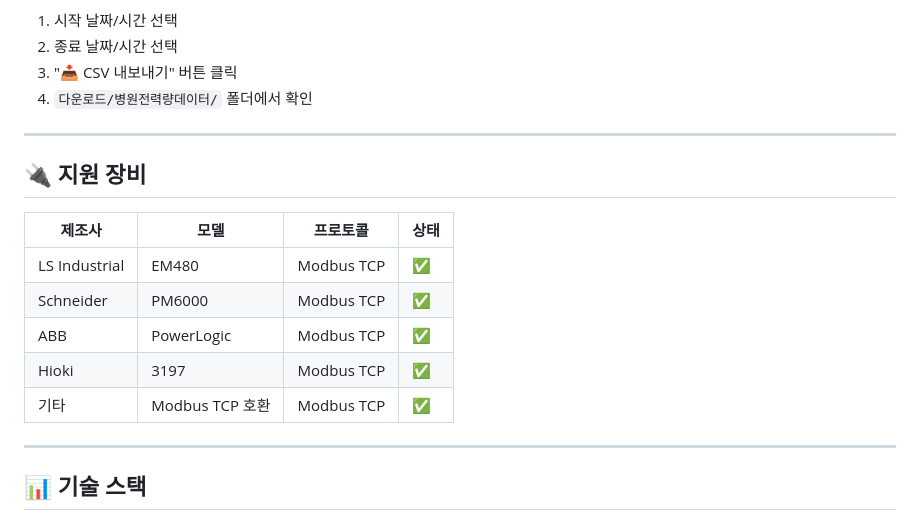
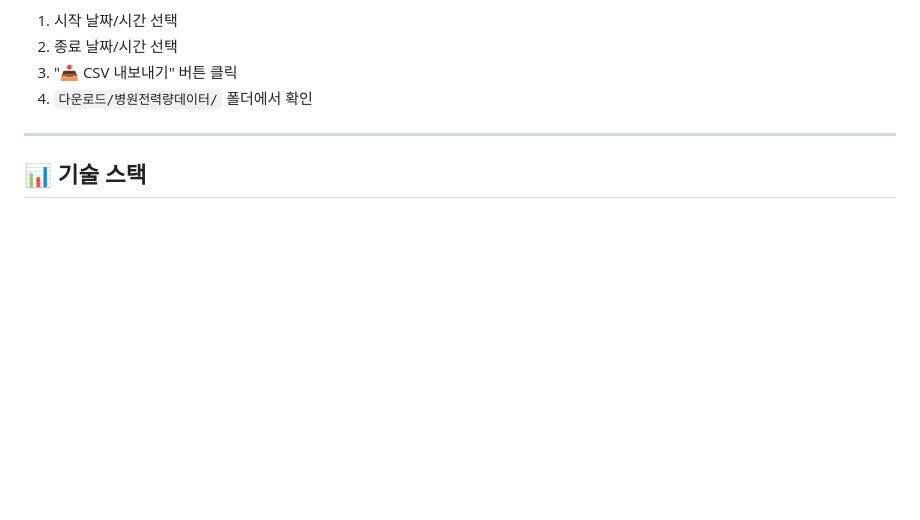
Before and after one commit to sHunjang/Modbus_TCP_Communication_sys, a Markdown page: README.md, the part around the change. Rendered like a GitHub page; blank space fills up the shorter version.

Commit message:
Remove supported devices section
Removed the supported devices section from the README.

```diff
--- a/README.md
+++ b/README.md
@@ -80,18 +80,6 @@ HMI IP: 192.168.1.100
 
 ---
 
-## 🔌 지원 장비
-
-| 제조사 | 모델 | 프로토콜 | 상태 |
-|------|------|--------|------|
-| LS Industrial | EM480 | Modbus TCP | ✅ |
-| Schneider | PM6000 | Modbus TCP | ✅ |
-| ABB | PowerLogic | Modbus TCP | ✅ |
-| Hioki | 3197 | Modbus TCP | ✅ |
-| 기타 | Modbus TCP 호환 | Modbus TCP | ✅ |
-
----
-
 ## 📊 기술 스택
 
 - **언어**: Python 3.8+
```
